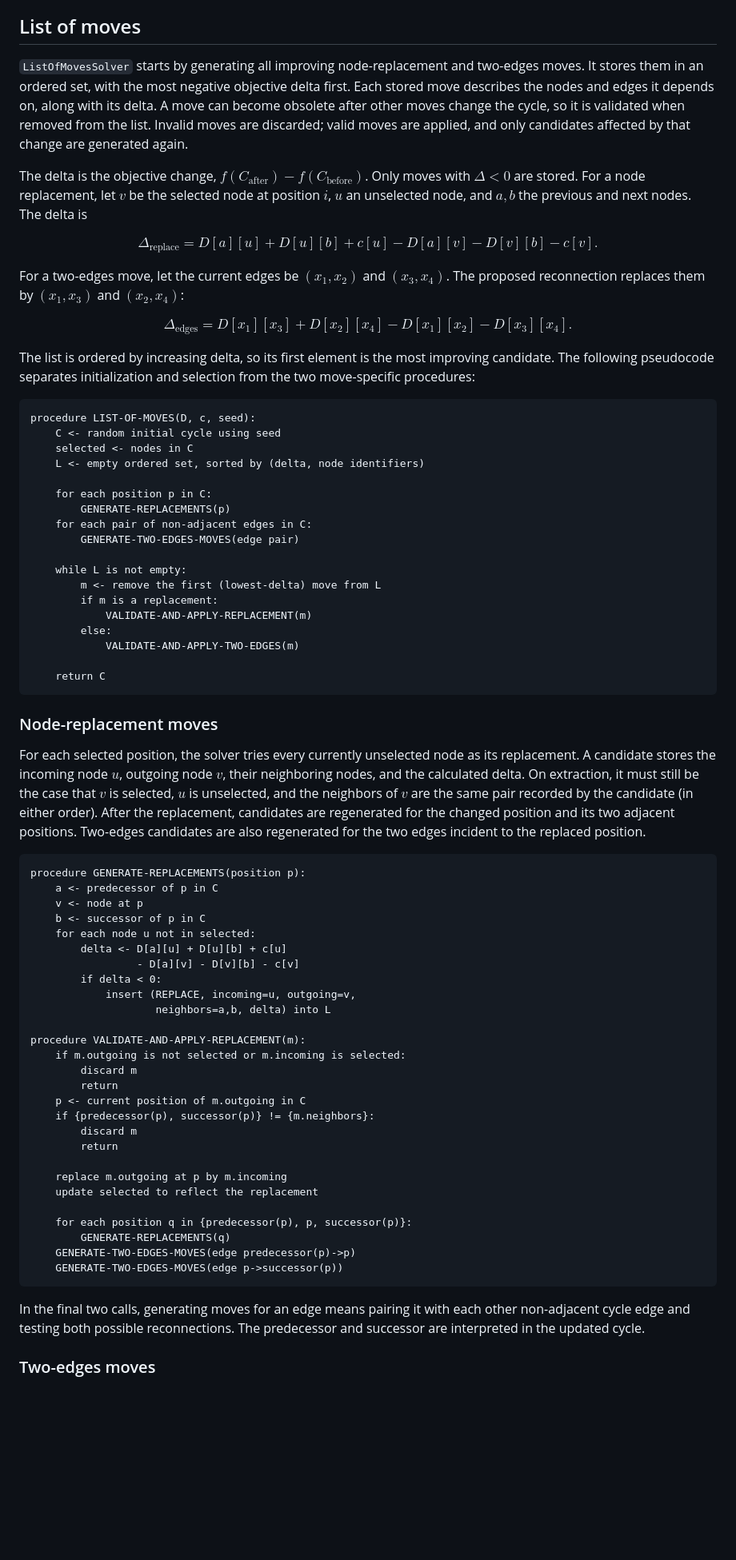
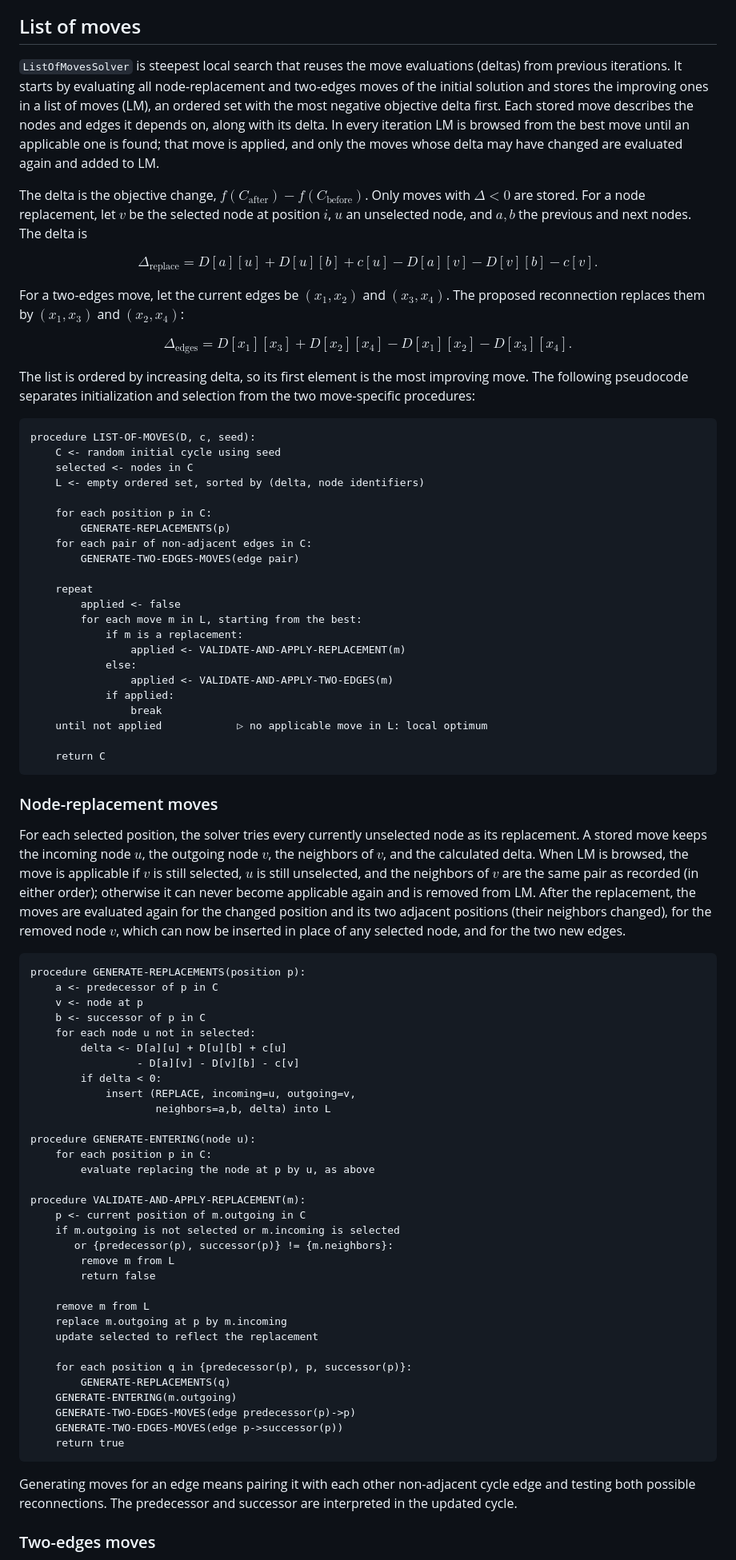
Before and after one commit to Kari3600/EC-Project, a Markdown page: reports/lab5_report.md, the part around one of its changes. Shown at 80% size. GitHub-like rendering; blank space fills up the shorter version.

````diff
--- a/reports/lab5_report.md
+++ b/reports/lab5_report.md
@@ -52,13 +52,14 @@ random order. Both use the same two move types:
 
 ## List of moves
 
-`ListOfMovesSolver` starts by generating all improving node-replacement and
-two-edges moves. It stores them in an ordered set, with the most negative
-objective delta first. Each stored move describes the nodes and edges it
-depends on, along with its delta. A move can become obsolete after other moves
-change the cycle, so it is validated when removed from the list. Invalid moves
-are discarded; valid moves are applied, and only candidates affected by that
-change are generated again.
+`ListOfMovesSolver` is steepest local search that reuses the move evaluations
+(deltas) from previous iterations. It starts by evaluating all node-replacement
+and two-edges moves of the initial solution and stores the improving ones in a
+list of moves (LM), an ordered set with the most negative objective delta first.
+Each stored move describes the nodes and edges it depends on, along with its
+delta. In every iteration LM is browsed from the best move until an applicable
+one is found; that move is applied, and only the moves whose delta may have
+changed are evaluated again and added to LM.
 
 The delta is the objective change, $f(C_{\mathrm{after}})-f(C_{\mathrm{before}})$.
 Only moves with $\Delta < 0$ are stored. For a node replacement, let $v$ be
@@ -81,7 +82,7 @@ D[x_1][x_3] + D[x_2][x_4]
 $$
 
 The list is ordered by increasing delta, so its first element is the most
-improving candidate. The following pseudocode separates initialization and
+improving move. The following pseudocode separates initialization and
 selection from the two move-specific procedures:
 
 ```
@@ -95,12 +96,16 @@ procedure LIST-OF-MOVES(D, c, seed):
     for each pair of non-adjacent edges in C:
         GENERATE-TWO-EDGES-MOVES(edge pair)
 
-    while L is not empty:
-        m <- remove the first (lowest-delta) move from L
-        if m is a replacement:
-            VALIDATE-AND-APPLY-REPLACEMENT(m)
-        else:
-            VALIDATE-AND-APPLY-TWO-EDGES(m)
+    repeat
+        applied <- false
+        for each move m in L, starting from the best:
+            if m is a replacement:
+                applied <- VALIDATE-AND-APPLY-REPLACEMENT(m)
+            else:
+                applied <- VALIDATE-AND-APPLY-TWO-EDGES(m)
+            if applied:
+                break
+    until not applied            ▷ no applicable move in L: local optimum
 
     return C
 ```
@@ -108,13 +113,15 @@ procedure LIST-OF-MOVES(D, c, seed):
 ### Node-replacement moves
 
 For each selected position, the solver tries every currently unselected node
-as its replacement. A candidate stores the incoming node $u$, outgoing node
-$v$, their neighboring nodes, and the calculated delta. On extraction, it must
-still be the case that $v$ is selected, $u$ is unselected, and the neighbors
-of $v$ are the same pair recorded by the candidate (in either order). After
-the replacement, candidates are regenerated for the changed position and its
-two adjacent positions. Two-edges candidates are also regenerated for the two
-edges incident to the replaced position.
+as its replacement. A stored move keeps the incoming node $u$, the outgoing node
+$v$, the neighbors of $v$, and the calculated delta. When LM is browsed, the
+move is applicable if $v$ is still selected, $u$ is still unselected, and the
+neighbors of $v$ are the same pair as recorded (in either order); otherwise it
+can never become applicable again and is removed from LM. After the
+replacement, the moves are evaluated again for the changed position and its
+two adjacent positions (their neighbors changed), for the removed node $v$,
+which can now be inserted in place of any selected node, and for the two new
+edges.
 
 ```
 procedure GENERATE-REPLACEMENTS(position p):
@@ -128,27 +135,32 @@ procedure GENERATE-REPLACEMENTS(position p):
             insert (REPLACE, incoming=u, outgoing=v,
                     neighbors=a,b, delta) into L
 
+procedure GENERATE-ENTERING(node u):
+    for each position p in C:
+        evaluate replacing the node at p by u, as above
+
 procedure VALIDATE-AND-APPLY-REPLACEMENT(m):
-    if m.outgoing is not selected or m.incoming is selected:
-        discard m
-        return
     p <- current position of m.outgoing in C
-    if {predecessor(p), successor(p)} != {m.neighbors}:
-        discard m
-        return
+    if m.outgoing is not selected or m.incoming is selected
+       or {predecessor(p), successor(p)} != {m.neighbors}:
+        remove m from L
+        return false
 
+    remove m from L
     replace m.outgoing at p by m.incoming
     update selected to reflect the replacement
 
     for each position q in {predecessor(p), p, successor(p)}:
         GENERATE-REPLACEMENTS(q)
+    GENERATE-ENTERING(m.outgoing)
     GENERATE-TWO-EDGES-MOVES(edge predecessor(p)->p)
     GENERATE-TWO-EDGES-MOVES(edge p->successor(p))
+    return true
 ```
 
-In the final two calls, generating moves for an edge means pairing it with
-each other non-adjacent cycle edge and testing both possible reconnections.
-The predecessor and successor are interpreted in the updated cycle.
+Generating moves for an edge means pairing it with each other non-adjacent
+cycle edge and testing both possible reconnections. The predecessor and
+successor are interpreted in the updated cycle.
 
 ### Two-edges moves
 
````
Also changed, not shown: other parts of reports/lab5_report.md (+125 -112 lines), reports/figures/lab5_plot_InstanceA.png, reports/figures/lab5_plot_InstanceB.png, 3 other files.
